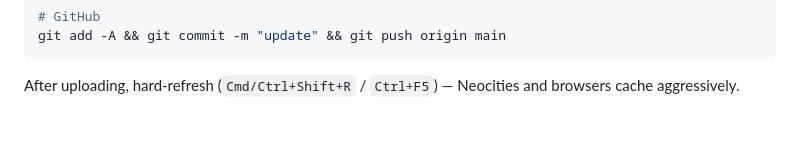
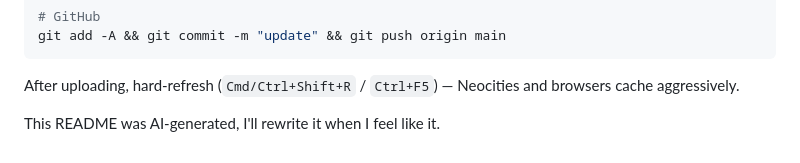
Before and after one commit to pixeelbb2/website, a Markdown page: README.md, the part around the change. Drawn GitHub-style; blank space fills up the shorter version.

Commit message:
Update README
Added a note about the README being AI-generated.

```diff
--- a/README.md
+++ b/README.md
@@ -113,3 +113,5 @@ git add -A && git commit -m "update" && git push origin main
 
 After uploading, hard-refresh (`Cmd/Ctrl+Shift+R` / `Ctrl+F5`) — Neocities and
 browsers cache aggressively.
+
+This README was AI-generated, I'll rewrite it when I feel like it.
```
